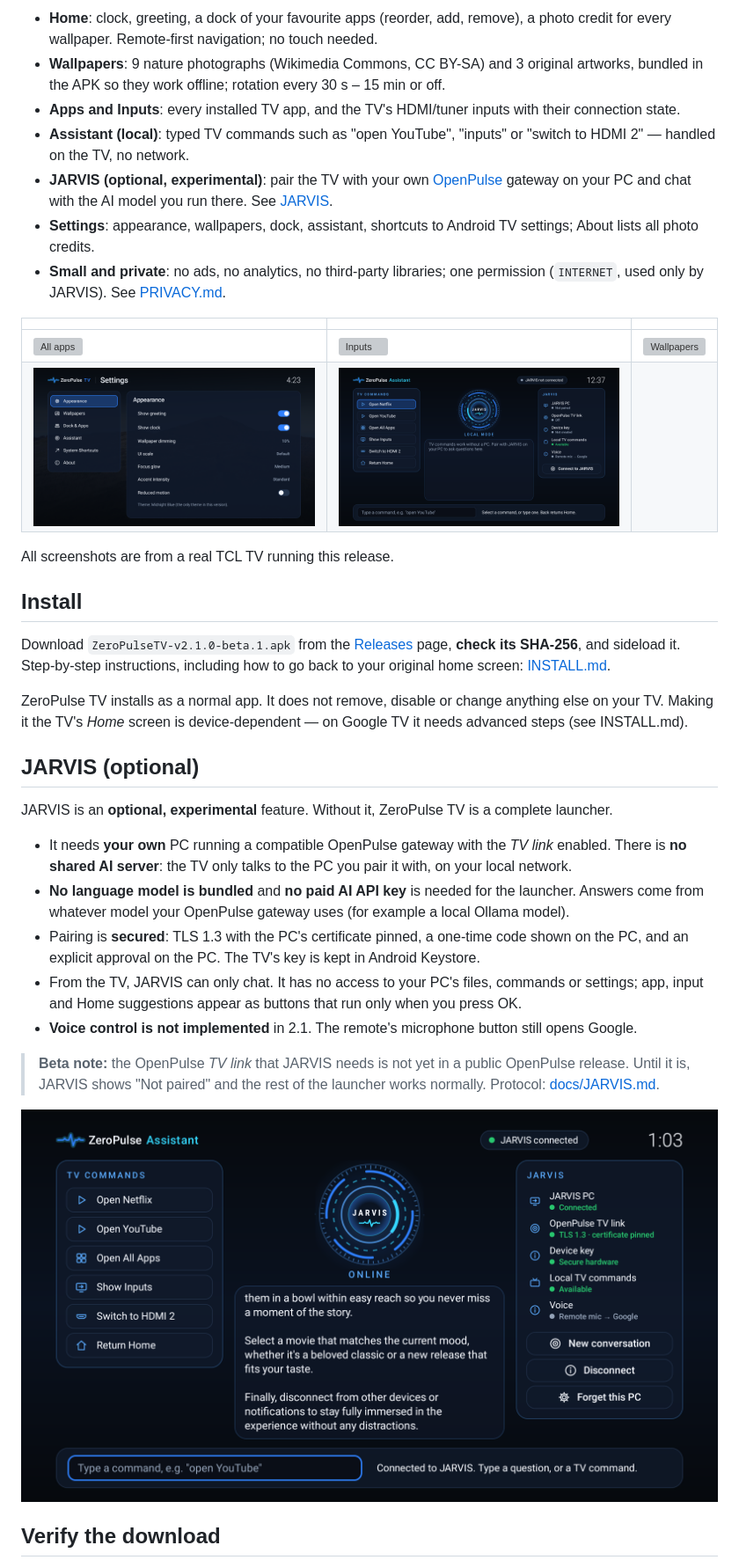
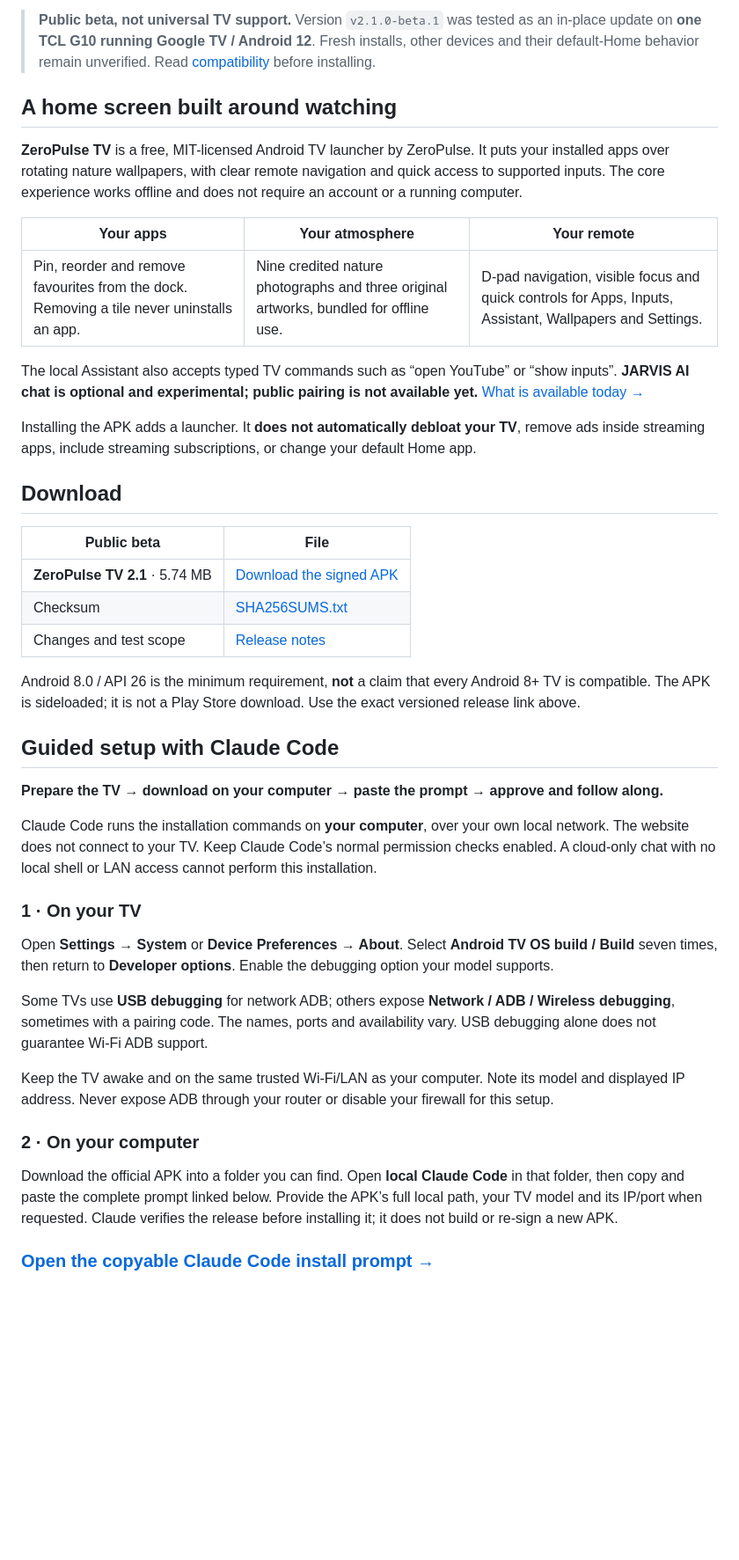
Before and after one commit to steventa2024-lgtm/ZeroPulseTV, a Markdown page: README.md, the part around one of its changes. Shown at 88% size. Rendered like a GitHub page; blank space fills up the shorter version; grey boxes are pictures that could not be loaded.

Commit message:
docs: redesign README with real screenshots, clear downloads and guided Claude setup

```diff
--- a/README.md
+++ b/README.md
@@ -14,54 +25,45 @@ Read [COMPATIBILITY.md](COMPATIBILITY.md) before installing.
 
-- **Home**: clock, greeting, a dock of your favourite apps (reorder, add, remove), a photo credit for
-  every wallpaper. Remote-first navigation; no touch needed.
-- **Wallpapers**: 9 nature photographs (Wikimedia Commons, CC BY-SA) and 3 original artworks, bundled in
-  the APK so they work offline; rotation every 30 s – 15 min or off.
-- **Apps and Inputs**: every installed TV app, and the TV's HDMI/tuner inputs with their connection state.
-- **Assistant (local)**: typed TV commands such as "open YouTube", "inputs" or "switch to HDMI 2" — handled
-  on the TV, no network.
-- **JARVIS (optional, experimental)**: pair the TV with your own [OpenPulse](https://github.com/steventa2024-lgtm/openpulse)
-  gateway on your PC and chat with the AI model you run there. See [JARVIS](#jarvis-optional).
-- **Settings**: appearance, wallpapers, dock, assistant, shortcuts to Android TV settings; About lists all
-  photo credits.
-- **Small and private**: no ads, no analytics, no third-party libraries; one permission (`INTERNET`, used only
-  by JARVIS). See [PRIVACY.md](PRIVACY.md).
+> **Public beta, not universal TV support.** Version `v2.1.0-beta.1` was tested as an in-place update on **one TCL G10 running Google TV / Android 12**. Fresh installs, other devices and their default-Home behavior remain unverified. Read [compatibility](COMPATIBILITY.md) before installing.
 
-| | | |
-|---|---|---|
-| ![All apps](docs/screenshots/02-all-apps.png) | ![Inputs](docs/screenshots/03-inputs.png) | ![Wallpapers](docs/screenshots/04-wallpapers.png) |
-| ![Settings](docs/screenshots/05-settings.png) | ![Assistant](docs/screenshots/07-assistant-local-mode.png) |
+## A home screen built around watching
 
-All screenshots are from a real TCL TV running this release.
+**ZeroPulse TV** is a free, MIT-licensed Android TV launcher by ZeroPulse. It puts your installed apps over rotating nature wallpapers, with clear remote navigation and quick access to supported inputs. The core experience works offline and does not require an account or a running computer.
 
-## Install
+| Your apps | Your atmosphere | Your remote |
+| --- | --- | --- |
+| Pin, reorder and remove favourites from the dock. Removing a tile never uninstalls an app. | Nine credited nature photographs and three original artworks, bundled for offline use. | D-pad navigation, visible focus and quick controls for Apps, Inputs, Assistant, Wallpapers and Settings. |
 
-Download `ZeroPulseTV-v2.1.0-beta.1.apk` from the [Releases](https://github.com/steventa2024-lgtm/ZeroPulseTV/releases)
-page, **check its SHA-256**, and sideload it. Step-by-step instructions, including how to go back to your
-original home screen: [INSTALL.md](INSTALL.md).
+The local Assistant also accepts typed TV commands such as “open YouTube” or “show inputs”. **JARVIS AI chat is optional and experimental; public pairing is not available yet.** [What is available today →](#jarvis-what-is-and-isnt-available)
 
-ZeroPulse TV installs as a normal app. It does not remove, disable or change anything else on your TV.
-Making it the TV's *Home* screen is device-dependent — on Google TV it needs advanced steps (see INSTALL.md).
+Installing the APK adds a launcher. It **does not automatically debloat your TV**, remove ads inside streaming apps, include streaming subscriptions, or change your default Home app.
 
-## JARVIS (optional)
+## Download
 
-JARVIS is an **optional, experimental** feature. Without it, ZeroPulse TV is a complete launcher.
+| Public beta | File |
+| --- | --- |
+| **ZeroPulse TV 2.1** · 5.74 MB | [Download the signed APK](https://github.com/steventa2024-lgtm/ZeroPulseTV/releases/download/v2.1.0-beta.1/ZeroPulseTV-v2.1.0-beta.1.apk) |
+| Checksum | [SHA256SUMS.txt](https://github.com/steventa2024-lgtm/ZeroPulseTV/releases/download/v2.1.0-beta.1/SHA256SUMS.txt) |
+| Changes and test scope | [Release notes](https://github.com/steventa2024-lgtm/ZeroPulseTV/releases/tag/v2.1.0-beta.1) |
 
-- It needs **your own** PC running a compatible OpenPulse gateway with the *TV link* enabled. There is **no
-  shared AI server**: the TV only talks to the PC you pair it with, on your local network.
-- **No language model is bundled** and **no paid AI API key** is needed for the launcher. Answers come from
-  whatever model your OpenPulse gateway uses (for example a local Ollama model).
-- Pairing is **secured**: TLS 1.3 with the PC's certificate pinned, a one-time code shown on the PC, and an
-  explicit approval on the PC. The TV's key is kept in Android Keystore.
-- From the TV, JARVIS can only chat. It has no access to your PC's files, commands or settings; app, input and
-  Home suggestions appear as buttons that run only when you press OK.
-- **Voice control is not implemented** in 2.1. The remote's microphone button still opens Google.
+Android 8.0 / API 26 is the minimum requirement, **not** a claim that every Android 8+ TV is compatible. The APK is sideloaded; it is not a Play Store download. Use the exact versioned release link above.
 
-> **Beta note:** the OpenPulse *TV link* that JARVIS needs is not yet in a public OpenPulse release.
-> Until it is, JARVIS shows "Not paired" and the rest of the launcher works normally. Protocol: [docs/JARVIS.md](docs/JARVIS.md).
+## Guided setup with Claude Code
 
-![JARVIS conversation](docs/screenshots/10-jarvis-conversation.png)
+**Prepare the TV → download on your computer → paste the prompt → approve and follow along.**
 
-## Verify the download
+Claude Code runs the installation commands on **your computer**, over your own local network. The website does not connect to your TV. Keep Claude Code’s normal permission checks enabled. A cloud-only chat with no local shell or LAN access cannot perform this installation.
 
-| | |
-|---|---|
+### 1 · On your TV
+
+Open **Settings → System** or **Device Preferences → About**. Select **Android TV OS build / Build** seven times, then return to **Developer options**. Enable the debugging option your model supports.
+
+Some TVs use **USB debugging** for network ADB; others expose **Network / ADB / Wireless debugging**, sometimes with a pairing code. The names, ports and availability vary. USB debugging alone does not guarantee Wi-Fi ADB support.
+
+Keep the TV awake and on the same trusted Wi-Fi/LAN as your computer. Note its model and displayed IP address. Never expose ADB through your router or disable your firewall for this setup.
+
+### 2 · On your computer
+
+Download the official APK into a folder you can find. Open **local Claude Code** in that folder, then copy and paste the complete prompt linked below. Provide the APK’s full local path, your TV model and its IP/port when requested. Claude verifies the release before installing it; it does not build or re-sign a new APK.
+
+### [Open the copyable Claude Code install prompt →](docs/claude-install-prompt.txt)
+
```
Also changed, not shown: other parts of README.md (+90 -30 lines).
